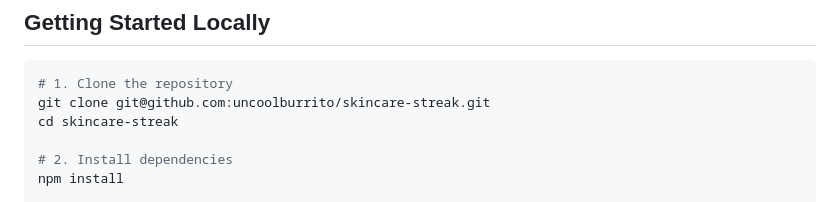
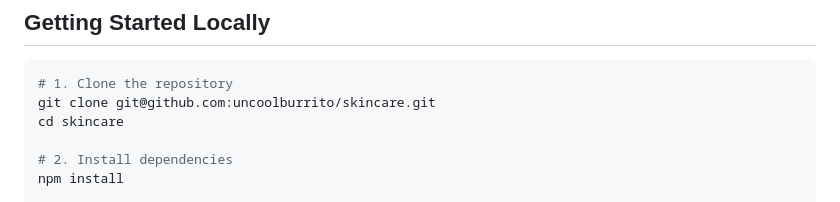
Before and after one commit to uncoolburrito/skincare, a Markdown page: README.md, the part around the change. Drawn GitHub-style.

Commit message:
docs: update repository clone URL to uncoolburrito/skincare

````diff
--- a/README.md
+++ b/README.md
@@ -32,8 +32,8 @@ A private, shared two-person skincare habit tracker built for accountability. On
 
 ```bash
 # 1. Clone the repository
-git clone git@github.com:uncoolburrito/skincare-streak.git
-cd skincare-streak
+git clone git@github.com:uncoolburrito/skincare.git
+cd skincare
 
 # 2. Install dependencies
 npm install
````
